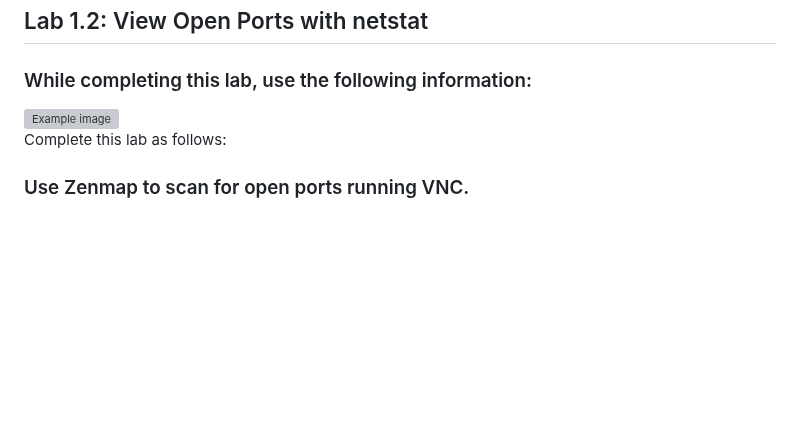
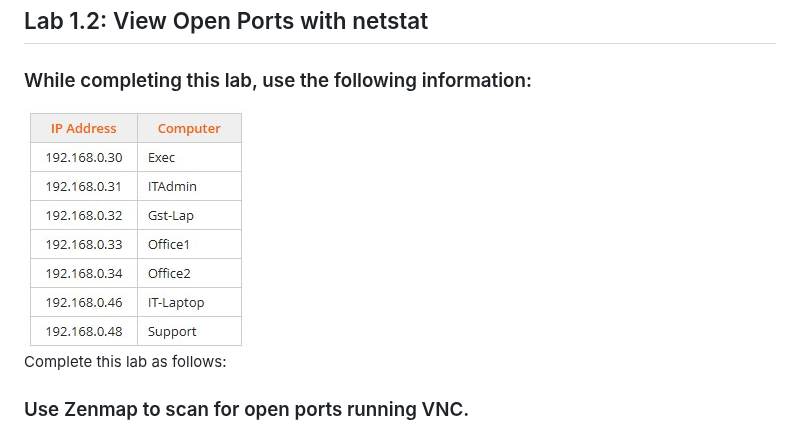
Before and after one commit to rtrader58/N10-009-CompTIA-Network-Plus, a Markdown page: Module 6 (Labs 1 - 13 ) Implementing Network Services.md, the part around the change. Rendered like a GitHub page; blank space fills up the shorter version; grey boxes are pictures that could not be loaded.

```diff
--- a/Module 6 (Labs 1 - 13 ) Implementing Network Services.md
+++ b/Module 6 (Labs 1 - 13 ) Implementing Network Services.md
@@ -24,7 +24,7 @@ Select a packet that includes ACK in the Info column. <br>
 Select Questions, then answer Questions 5 and 6. <br>
 ## Lab 1.2: View Open Ports with netstat
 ### While completing this lab, use the following information:
-![Example image](Images/tablelab6-2.jpg)  <br>
+![Example image](images/lab6_2_table.jpg)  <br>
 Complete this lab as follows: <br>
 ### Use Zenmap to scan for open ports running VNC.
 From the Favorites bar, select Zenmap. <br>
```
Also changed, not shown: images/lab6_2_table.jpg (renamed from images/tablelab6-2.jpg).
